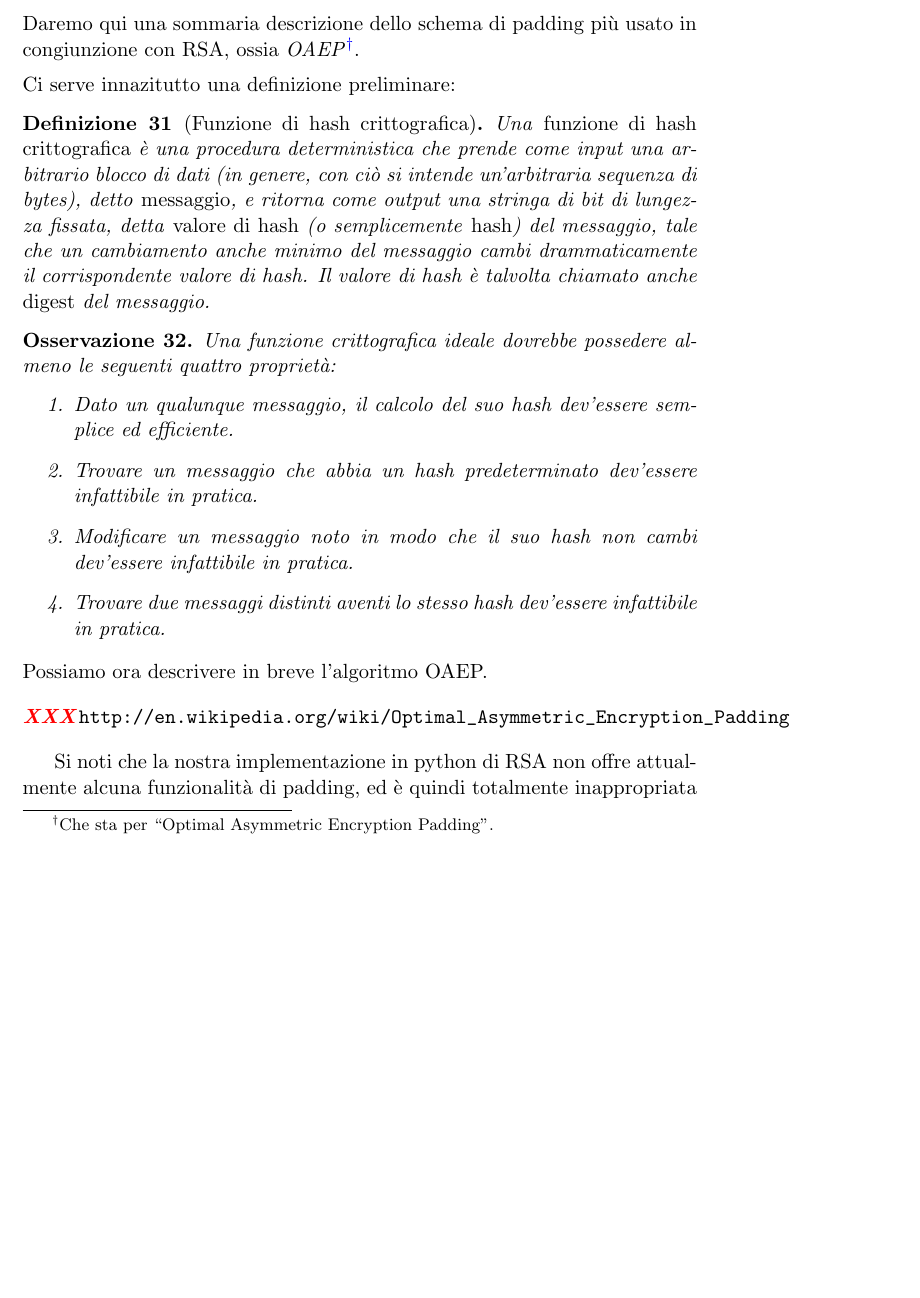
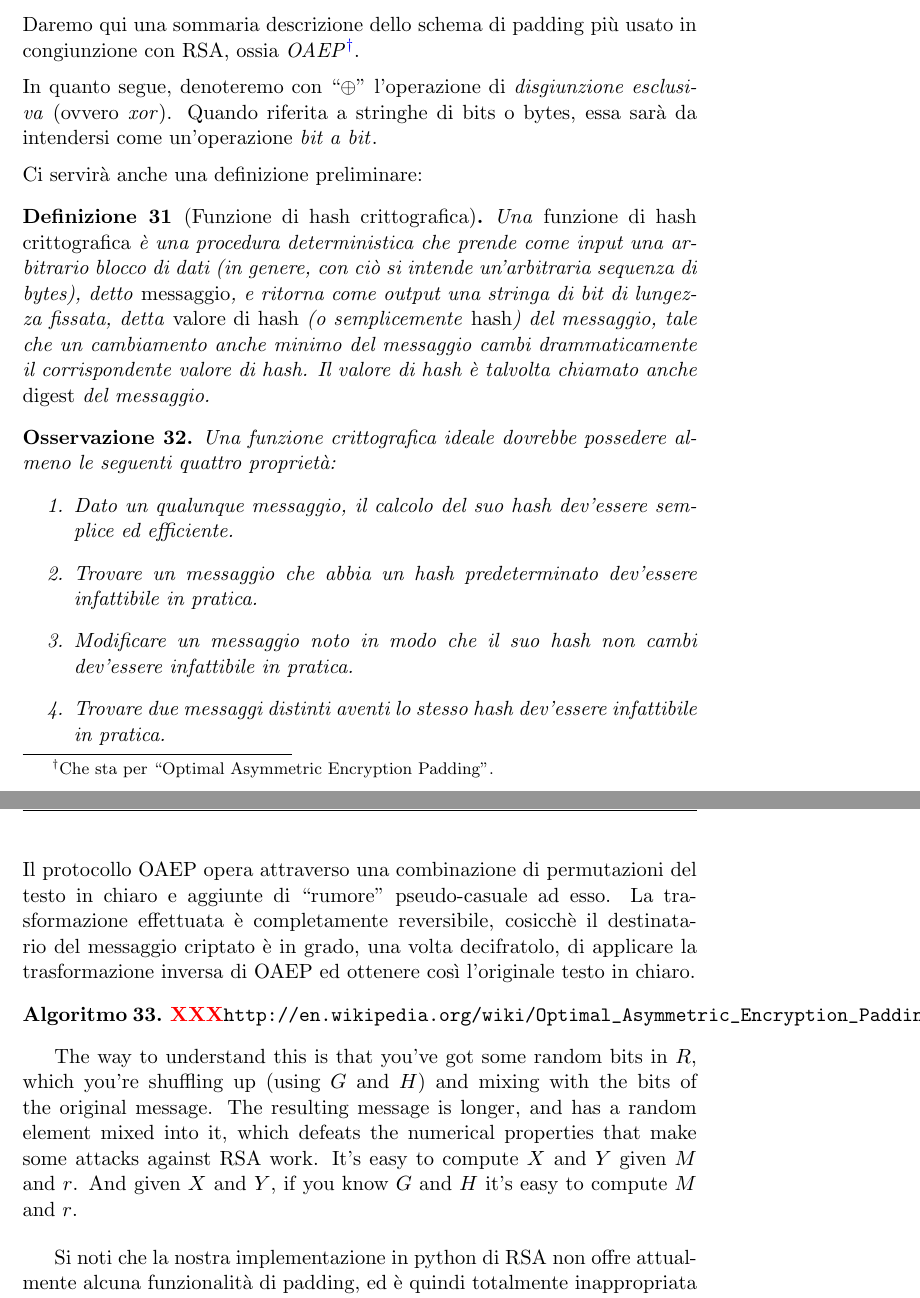
Before and after one commit to slattarini/py-rsa, a LaTeX paper (RSA.tex): part of page 18 of 19 before the commit and two parts of pages 18 and 19 of 19 after it, the two joined at a grey line, cut so that both start at the same text, the shorter picture padded with empty space. Compiled offline with pdfLaTeX; a LaTeX package or settings file that is missing is left out.

Commit message:
tex: more on OAEP (still incomplete)

```diff
--- a/RSA.tex
+++ b/RSA.tex
@@ -1275,7 +1275,13 @@ usato in congiunzione con RSA, ossia \emph{OAEP}\footnote{Che sta
 per ``Optimal Asymmetric Encryption Padding''.}.
 
 \medskip\noindent
-Ci serve innazitutto una definizione preliminare:
+In quanto segue, denoteremo con ``$\oplus$'' l'operazione di
+\emph{disgiunzione esclusiva} (ovvero \emph{xor}).  Quando riferita
+a stringhe di bits o bytes, essa sar\`a da intendersi come
+un'operazione \emph{bit a bit}.
+
+\medskip\noindent
+Ci servir\`a anche una definizione preliminare:
 \begin{definition}[Funzione di hash crittografica]
 Una \emph{funzione di hash crittografica} \`e una procedura deterministica
 che prende come input una arbitrario blocco di dati (in genere, con ci\`o
@@ -1307,10 +1313,24 @@ quattro propriet\`a:
 \end{remark}
 
 \smallskip\noindent
-Possiamo ora descrivere in breve l'algoritmo OAEP.
+Il protocollo OAEP opera attraverso una combinazione di permutazioni del
+testo in chiaro e aggiunte di ``rumore'' pseudo-casuale ad esso.  La
+trasformazione effettuata \`e completamente reversibile, cosicch\`e il
+destinatario del messaggio criptato \`e in grado, una volta decifratolo,
+di applicare la trasformazione inversa di OAEP ed ottenere cos\`i
+l'originale testo in chiaro.
 
-\bigskip
-\noindent\XXX\verb+http://en.wikipedia.org/wiki/Optimal_Asymmetric_Encryption_Padding+
+\begin{algorithm}
+ \XXX\verb+http://en.wikipedia.org/wiki/Optimal_Asymmetric_Encryption_Padding+
+\end{algorithm}
+
+The way to understand this is that you've got some random bits in $R$,
+which you're shuffling up (using $G$ and $H$) and mixing with the bits
+of the original message. The resulting message is longer, and has a
+random element mixed into it, which defeats the numerical properties
+that make some attacks against RSA work. It's easy to compute $X$ and
+$Y$ given $M$ and $r$. And given $X$ and $Y$, if you know $G$ and $H$
+it's easy to compute $M$ and $r$.
 
 \bigskip
 Si noti che la nostra implementazione in python di RSA non offre
```
